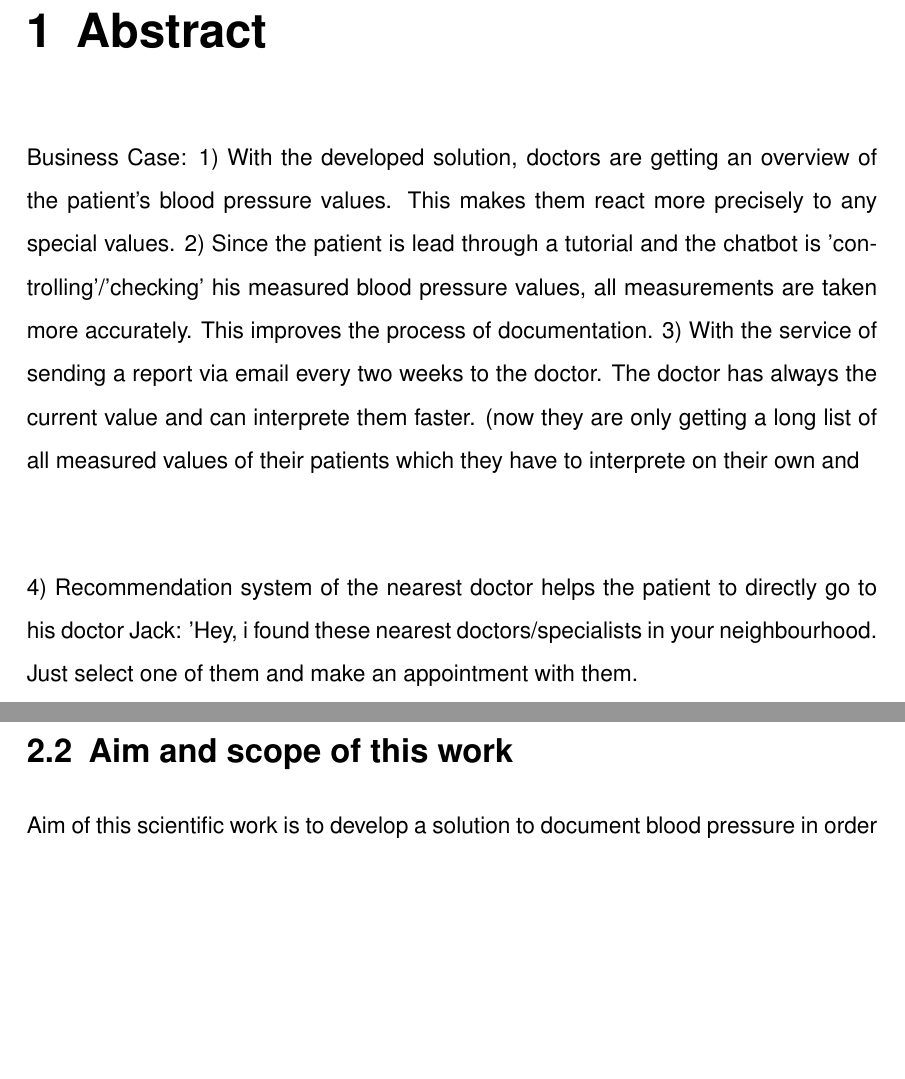
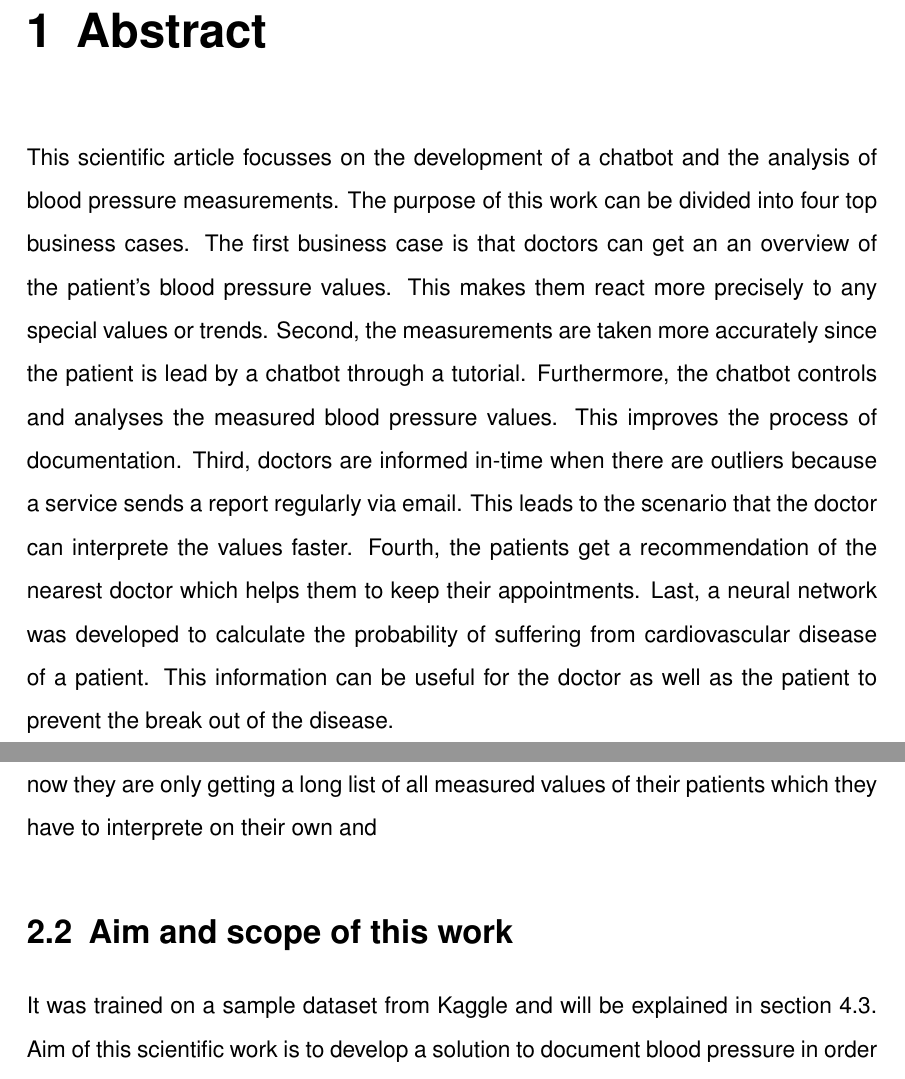
Before and after one commit to JCFactory/AfricanEconomicsProject, a LaTeX thesis (latex/Main.tex): two parts of pages 5 and 6 of 51 before the commit and two parts of pages 5 and 6 of 53 after it, joined at a grey line, cut so that both start at the same text, the shorter picture padded with empty space. Compiled offline with pdfLaTeX; an older LaTeX class or package is replaced by its successor.

Commit message:
added images and finished section abstract

```diff
--- a/latex/Main.tex
+++ b/latex/Main.tex
@@ -4,19 +4,20 @@
 \input{Titelseite}
 \chapter{Abstract}\label{abstract}
 
-Business Case:
-1) With the developed solution, doctors are getting an overview of the patient's blood pressure values. This makes them react more precisely to any special values.
-2) Since the patient is lead through a tutorial and the chatbot is 'controlling'/'checking' his measured blood pressure values, all measurements are taken more accurately. This improves the process of documentation.
-3) With the service of sending a report via email every two weeks to the doctor. The doctor has always the current value and can interprete them faster. (now they are only getting a long list of all measured values of their patients which they have to interprete on their own and \begin{flushleft}
-\end{flushleft}
-4) Recommendation system of the nearest doctor helps the patient to directly go to his doctor
-Jack: 'Hey, i found these nearest doctors/specialists in your neighbourhood. Just select one of them and make an appointment with them.
+This scientific article focusses on the development of a chatbot and the analysis of blood pressure measurements.
+The purpose of this work can be divided into four top business cases. The first business case is that doctors can get an  an overview of the patient's blood pressure values. This makes them react more precisely to any special values or trends.
+Second, the measurements are taken more accurately since the patient is lead by a chatbot through a tutorial. Furthermore, the chatbot controls and analyses the measured blood pressure values. This improves the process of documentation.
+Third, doctors are informed in-time when there are outliers because a service sends a report regularly via email. This leads to the scenario that the doctor can interprete the values faster.
+Fourth, the patients get a recommendation of the nearest doctor which helps them to keep their appointments.
+Last, a neural network was developed to calculate the probability of suffering from cardiovascular disease of a patient. This information can be useful for the doctor as well as the patient to prevent the break out of the disease.
 
 \chapter{Introduction}\label{introduction}
 
 \section{Problem statement}
+now they are only getting a long list of all measured values of their patients which they have to interprete on their own and
 
 \section{Aim and scope of this work}
+ It was trained on a sample dataset from Kaggle and will be explained in section \ref{predict}.
 Aim of this scientific work is to develop a solution to document blood pressure in order to react preventively against heart disease.
 To recommend an appropriate doctor in one's surrounding (approximately 5 kilometers of distance), an intuitive user interface with map is being shown.
 The application shall send every week/every two weeks a report (including a diagramm of all measured blood pressure values of the patient) to the doctor so that the doctor will be informed in real-time. In the diagrams/frontend, it is possible to select different scales, e.g. like the values of last week/last month/last year.
```
Also changed, not shown: Bildschirmfoto 2020-01-31 um 18.24.12.png (deleted), Bildschirmfoto 2020-01-31 um 18.24.21.png (deleted), Bildschirmfoto 2020-02-01 um 09.26.59.png (deleted), error_google_places_call.png (deleted), latex/images/Bildschirmfoto 2020-01-23 um 10.53.28.png (renamed from Bildschirmfoto 2020-01-23 um 10.53.28.png), latex/images/Bildschirmfoto 2020-01-23 um 11.03.09.png (renamed from Bildschirmfoto 2020-01-23 um 11.03.09.png), latex/images/angular_01.png (renamed from Bildschirmfoto 2020-02-01 um 09.26.46.png), latex/Main.tex (30 more changed lines), 8 other files.
